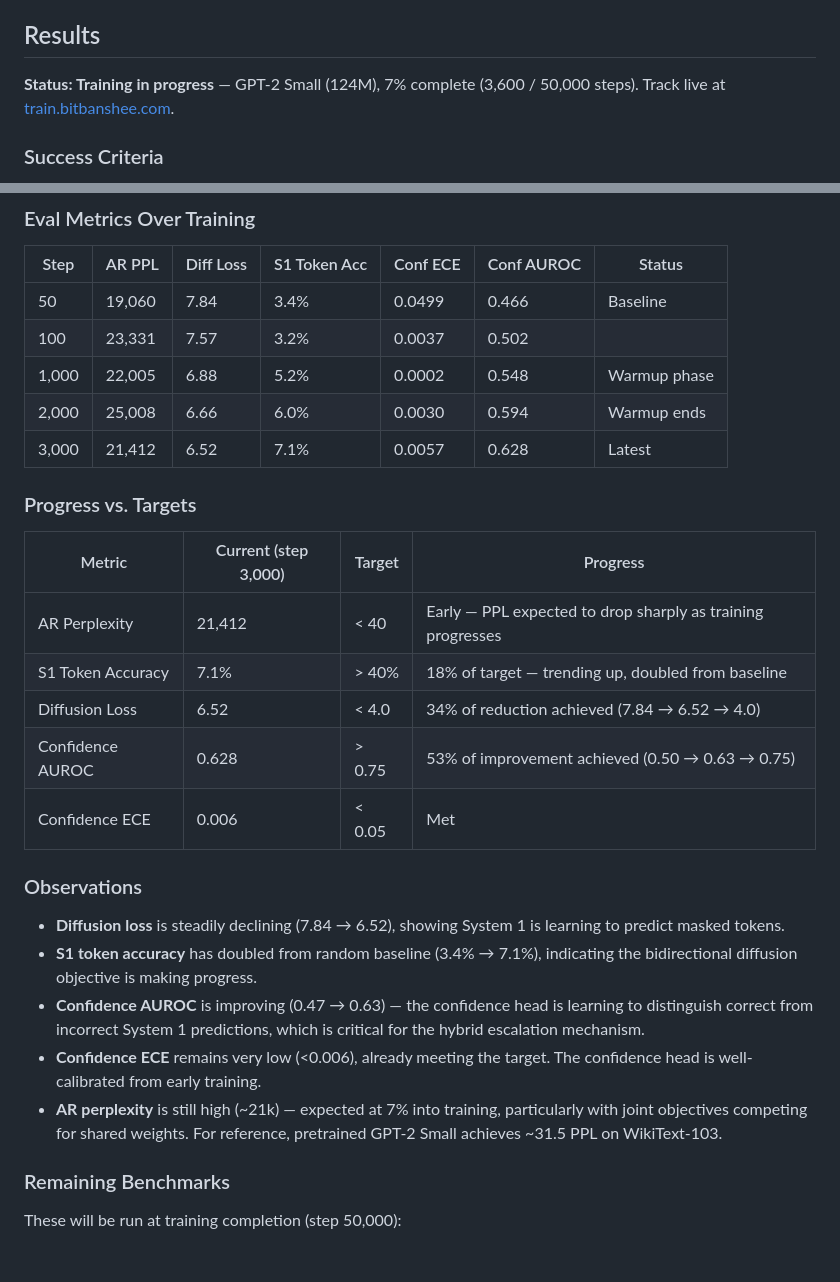
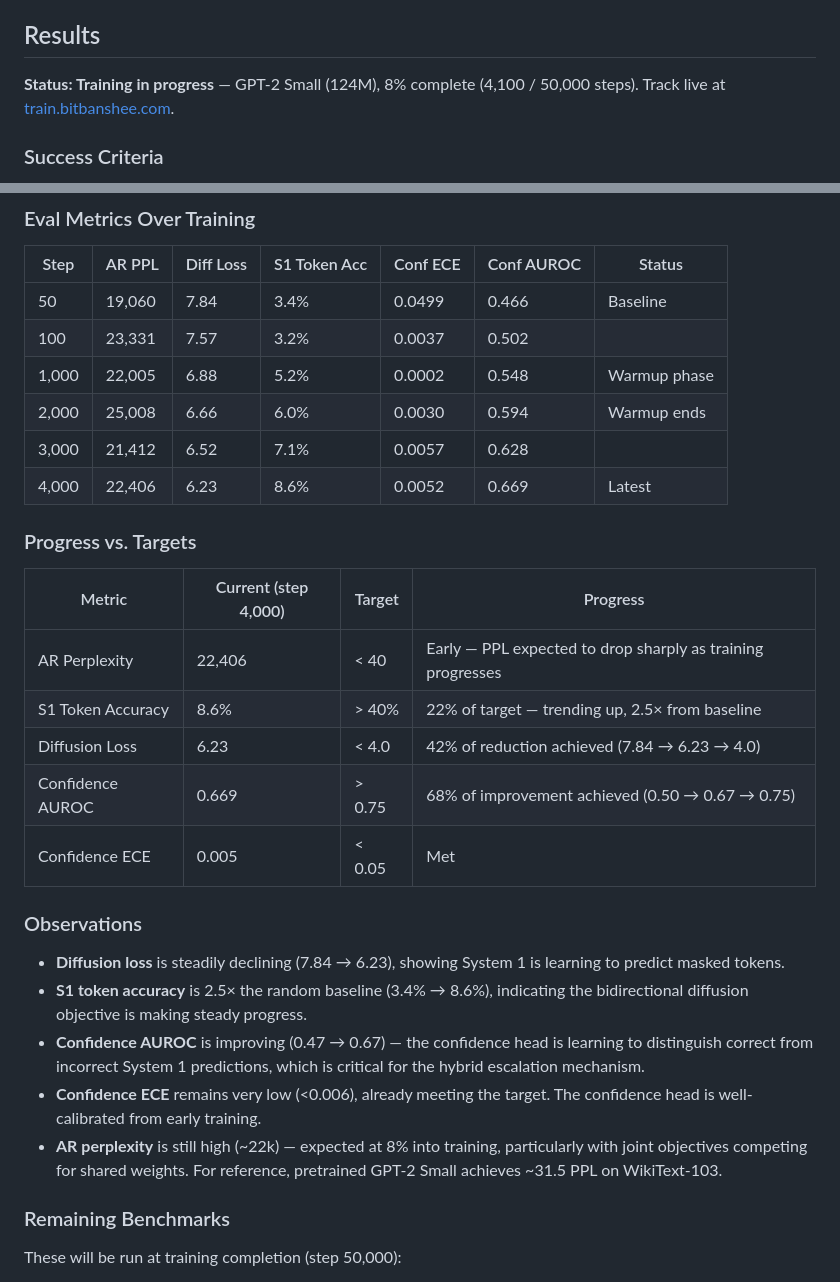
Before and after one commit to BITBANSHEE-C137/KahnemanHybridExperiment, a Markdown page: README.md, 2 parts joined by grey strips. Rendered like a GitHub page; blank space fills up the shorter version.

```diff
--- a/README.md
+++ b/README.md
@@ -153,7 +153,7 @@ KahnemanHybridExperiment/
 
 ## Results
 
-**Status: Training in progress** — GPT-2 Small (124M), 7% complete (3,600 / 50,000 steps). Track live at [train.bitbanshee.com](https://train.bitbanshee.com).
+**Status: Training in progress** — GPT-2 Small (124M), 8% complete (4,100 / 50,000 steps). Track live at [train.bitbanshee.com](https://train.bitbanshee.com).
 
 ### Success Criteria
 
@@ -177,25 +177,26 @@ The experiment tests whether a single Transformer can learn both AR and diffusio
 | 100 | 23,331 | 7.57 | 3.2% | 0.0037 | 0.502 | |
 | 1,000 | 22,005 | 6.88 | 5.2% | 0.0002 | 0.548 | Warmup phase |
 | 2,000 | 25,008 | 6.66 | 6.0% | 0.0030 | 0.594 | Warmup ends |
-| 3,000 | 21,412 | 6.52 | 7.1% | 0.0057 | 0.628 | Latest |
+| 3,000 | 21,412 | 6.52 | 7.1% | 0.0057 | 0.628 | |
+| 4,000 | 22,406 | 6.23 | 8.6% | 0.0052 | 0.669 | Latest |
 
 ### Progress vs. Targets
 
-| Metric | Current (step 3,000) | Target | Progress |
+| Metric | Current (step 4,000) | Target | Progress |
 |--------|---------------------|--------|----------|
-| AR Perplexity | 21,412 | < 40 | Early — PPL expected to drop sharply as training progresses |
-| S1 Token Accuracy | 7.1% | > 40% | 18% of target — trending up, doubled from baseline |
-| Diffusion Loss | 6.52 | < 4.0 | 34% of reduction achieved (7.84 &rarr; 6.52 &rarr; 4.0) |
-| Confidence AUROC | 0.628 | > 0.75 | 53% of improvement achieved (0.50 &rarr; 0.63 &rarr; 0.75) |
-| Confidence ECE | 0.006 | < 0.05 | Met |
+| AR Perplexity | 22,406 | < 40 | Early — PPL expected to drop sharply as training progresses |
+| S1 Token Accuracy | 8.6% | > 40% | 22% of target — trending up, 2.5× from baseline |
+| Diffusion Loss | 6.23 | < 4.0 | 42% of reduction achieved (7.84 &rarr; 6.23 &rarr; 4.0) |
+| Confidence AUROC | 0.669 | > 0.75 | 68% of improvement achieved (0.50 &rarr; 0.67 &rarr; 0.75) |
+| Confidence ECE | 0.005 | < 0.05 | Met |
 
 ### Observations
 
-- **Diffusion loss** is steadily declining (7.84 &rarr; 6.52), showing System 1 is learning to predict masked tokens.
-- **S1 token accuracy** has doubled from random baseline (3.4% &rarr; 7.1%), indicating the bidirectional diffusion objective is making progress.
-- **Confidence AUROC** is improving (0.47 &rarr; 0.63) — the confidence head is learning to distinguish correct from incorrect System 1 predictions, which is critical for the hybrid escalation mechanism.
+- **Diffusion loss** is steadily declining (7.84 &rarr; 6.23), showing System 1 is learning to predict masked tokens.
+- **S1 token accuracy** is 2.5× the random baseline (3.4% &rarr; 8.6%), indicating the bidirectional diffusion objective is making steady progress.
+- **Confidence AUROC** is improving (0.47 &rarr; 0.67) — the confidence head is learning to distinguish correct from incorrect System 1 predictions, which is critical for the hybrid escalation mechanism.
 - **Confidence ECE** remains very low (<0.006), already meeting the target. The confidence head is well-calibrated from early training.
-- **AR perplexity** is still high (~21k) — expected at 7% into training, particularly with joint objectives competing for shared weights. For reference, pretrained GPT-2 Small achieves ~31.5 PPL on WikiText-103.
+- **AR perplexity** is still high (~22k) — expected at 8% into training, particularly with joint objectives competing for shared weights. For reference, pretrained GPT-2 Small achieves ~31.5 PPL on WikiText-103.
 
 ### Remaining Benchmarks
 
```
Also changed, not shown: STATUS.md (+12 -13 lines).
